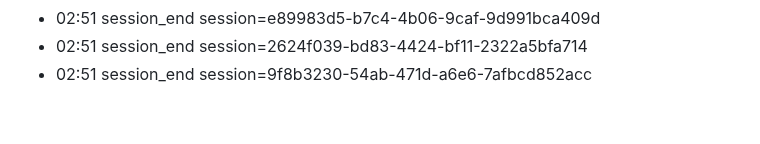
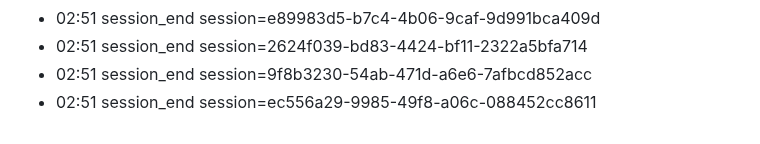
Before and after one commit to eschmitt88/llm-cross-pollination, a Markdown page: journal/2026-08-22.md, the part around the change. Drawn GitHub-style.

Commit message:
journal: session 2026-08-22

```diff
--- a/journal/2026-08-22.md
+++ b/journal/2026-08-22.md
@@ -61,3 +61,4 @@ date: 2026-08-22
 - 02:51 session_end session=e89983d5-b7c4-4b06-9caf-9d991bca409d
 - 02:51 session_end session=2624f039-bd83-4424-bf11-2322a5bfa714
 - 02:51 session_end session=9f8b3230-54ab-471d-a6e6-7afbcd852acc
+- 02:51 session_end session=ec556a29-9985-49f8-a06c-088452cc8611
```
